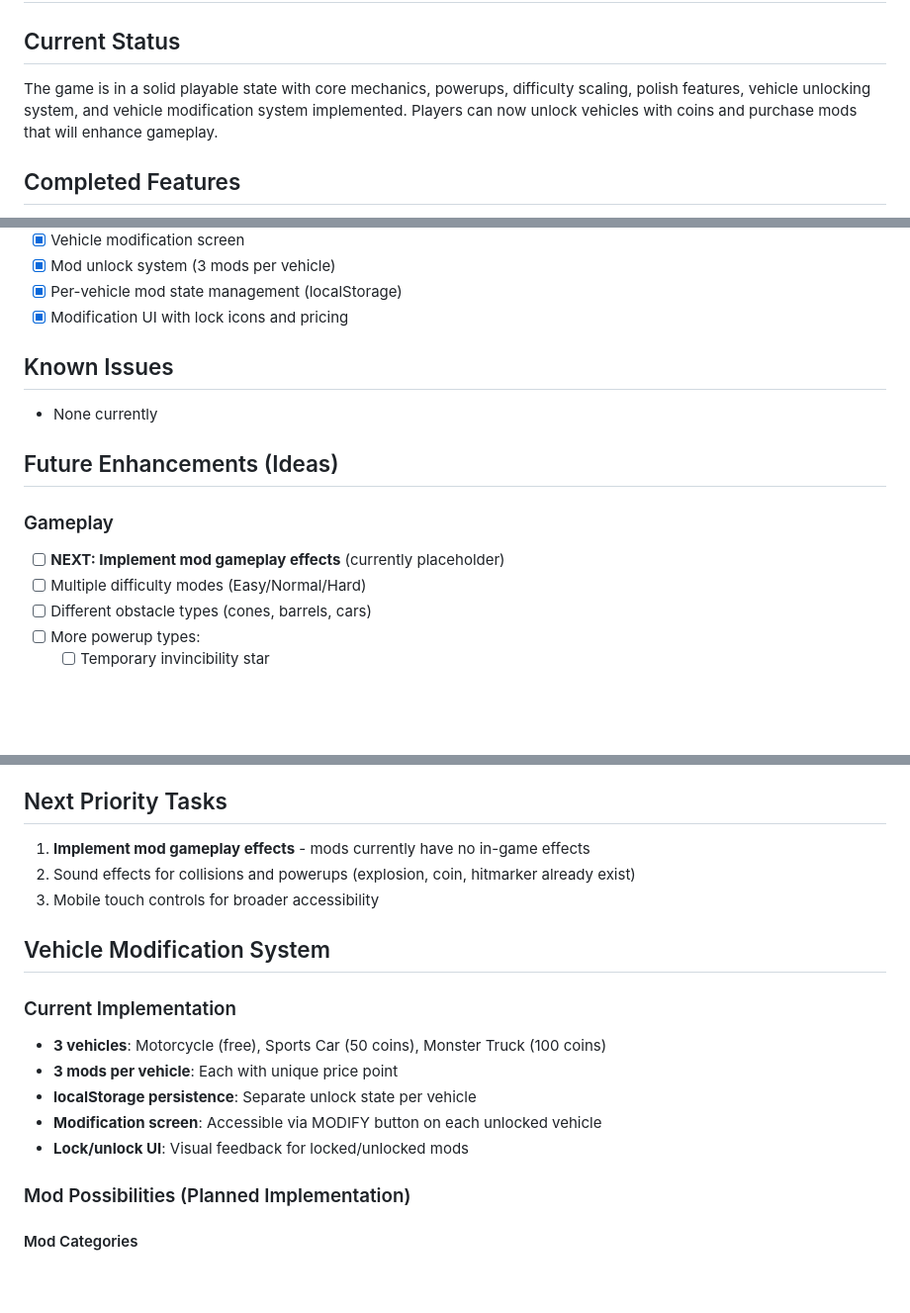
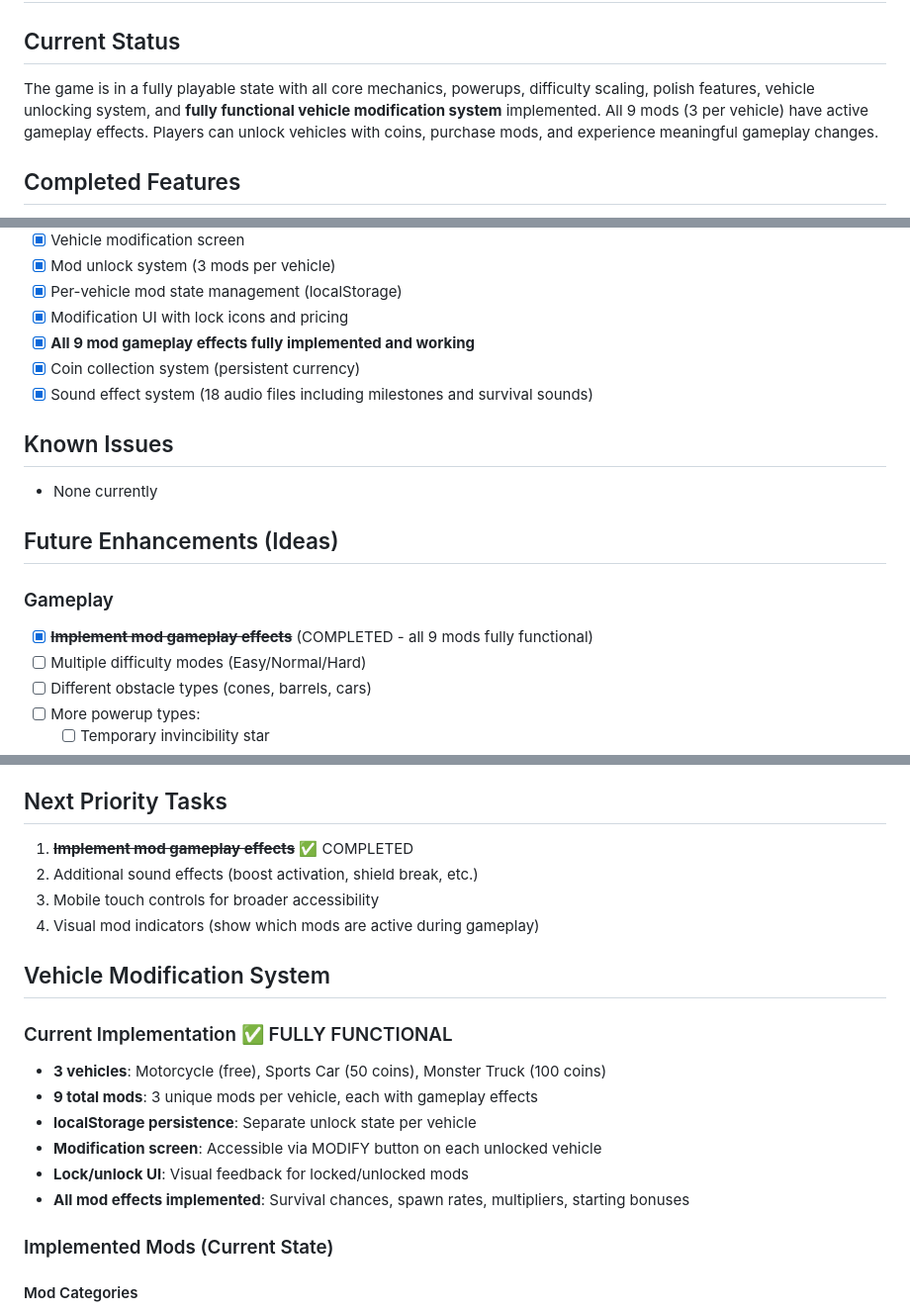
Before and after one commit to msp230511/road-rage, a Markdown page: README_TODO.md, 3 parts joined by grey strips. Shown at 99% size. Drawn GitHub-style; blank space fills up the shorter version.

```diff
--- a/README_TODO.md
+++ b/README_TODO.md
@@ -2,7 +2,7 @@
 
 ## Current Status
 
-The game is in a solid playable state with core mechanics, powerups, difficulty scaling, polish features, vehicle unlocking system, and vehicle modification system implemented. Players can now unlock vehicles with coins and purchase mods that will enhance gameplay.
+The game is in a fully playable state with all core mechanics, powerups, difficulty scaling, polish features, vehicle unlocking system, and **fully functional vehicle modification system** implemented. All 9 mods (3 per vehicle) have active gameplay effects. Players can unlock vehicles with coins, purchase mods, and experience meaningful gameplay changes.
 
 ## Completed Features
 
@@ -33,6 +33,9 @@ The game is in a solid playable state with core mechanics, powerups, difficulty
 - [x] Mod unlock system (3 mods per vehicle)
 - [x] Per-vehicle mod state management (localStorage)
 - [x] Modification UI with lock icons and pricing
+- [x] **All 9 mod gameplay effects fully implemented and working**
+- [x] Coin collection system (persistent currency)
+- [x] Sound effect system (18 audio files including milestones and survival sounds)
 
 ## Known Issues
 
@@ -42,7 +45,7 @@ The game is in a solid playable state with core mechanics, powerups, difficulty
 
 ### Gameplay
 
-- [ ] **NEXT: Implement mod gameplay effects** (currently placeholder)
+- [x] ~~**Implement mod gameplay effects**~~ (COMPLETED - all 9 mods fully functional)
 - [ ] Multiple difficulty modes (Easy/Normal/Hard)
 - [ ] Different obstacle types (cones, barrels, cars)
 - [ ] More powerup types:
@@ -90,21 +93,23 @@ The game is in a solid playable state with core mechanics, powerups, difficulty
 
 ## Next Priority Tasks
 
-1. **Implement mod gameplay effects** - mods currently have no in-game effects
-2. Sound effects for collisions and powerups (explosion, coin, hitmarker already exist)
+1. ~~**Implement mod gameplay effects**~~ ✅ COMPLETED
+2. Additional sound effects (boost activation, shield break, etc.)
 3. Mobile touch controls for broader accessibility
+4. Visual mod indicators (show which mods are active during gameplay)
 
 ## Vehicle Modification System
 
-### Current Implementation
+### Current Implementation ✅ FULLY FUNCTIONAL
 
 - **3 vehicles**: Motorcycle (free), Sports Car (50 coins), Monster Truck (100 coins)
-- **3 mods per vehicle**: Each with unique price point
+- **9 total mods**: 3 unique mods per vehicle, each with gameplay effects
 - **localStorage persistence**: Separate unlock state per vehicle
 - **Modification screen**: Accessible via MODIFY button on each unlocked vehicle
 - **Lock/unlock UI**: Visual feedback for locked/unlocked mods
+- **All mod effects implemented**: Survival chances, spawn rates, multipliers, starting bonuses
 
-### Mod Possibilities (Planned Implementation)
+### Implemented Mods (Current State)
 
 #### Mod Categories
 
```
Also changed, not shown: CLAUDE.md (+107 -15 lines).
